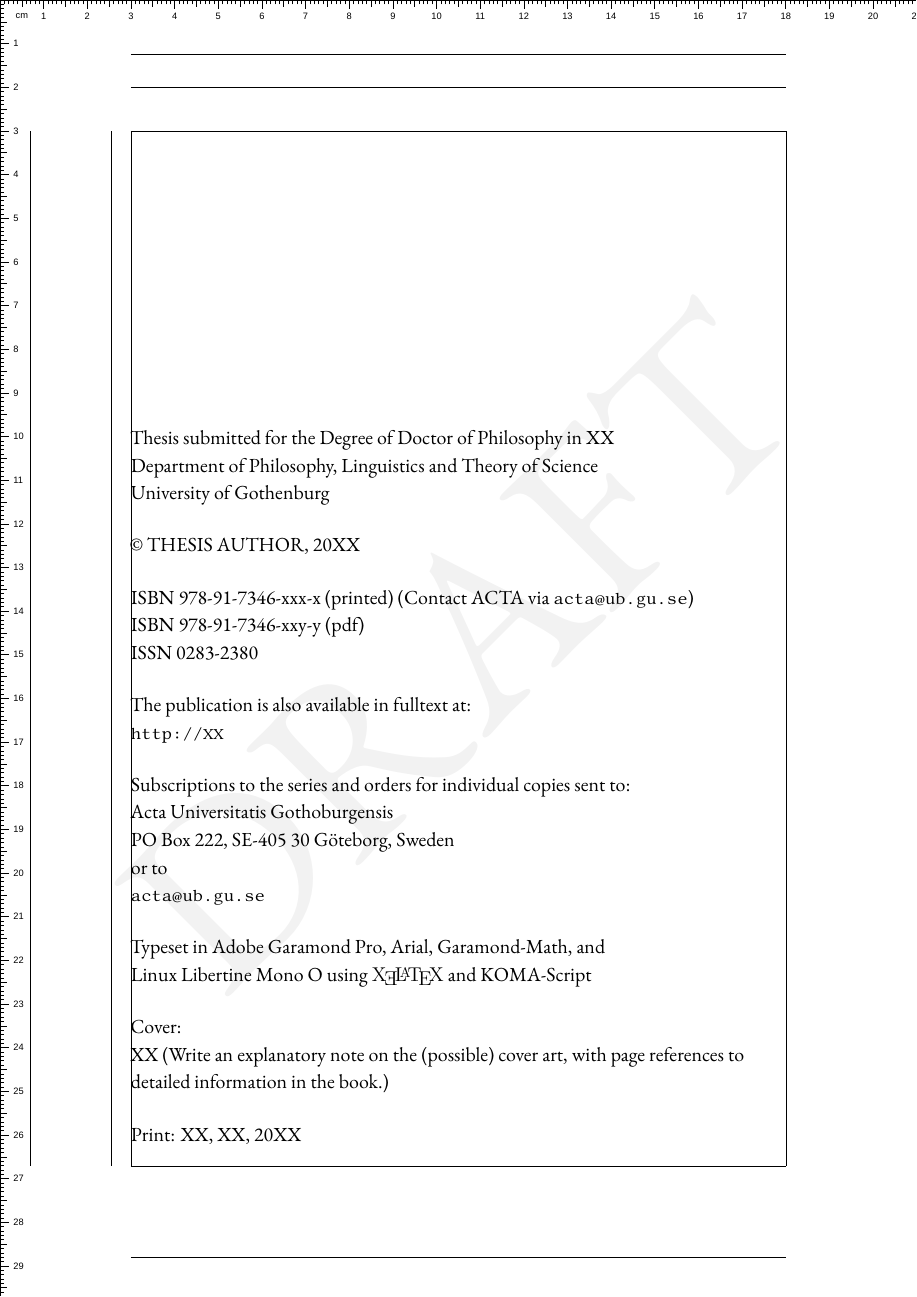
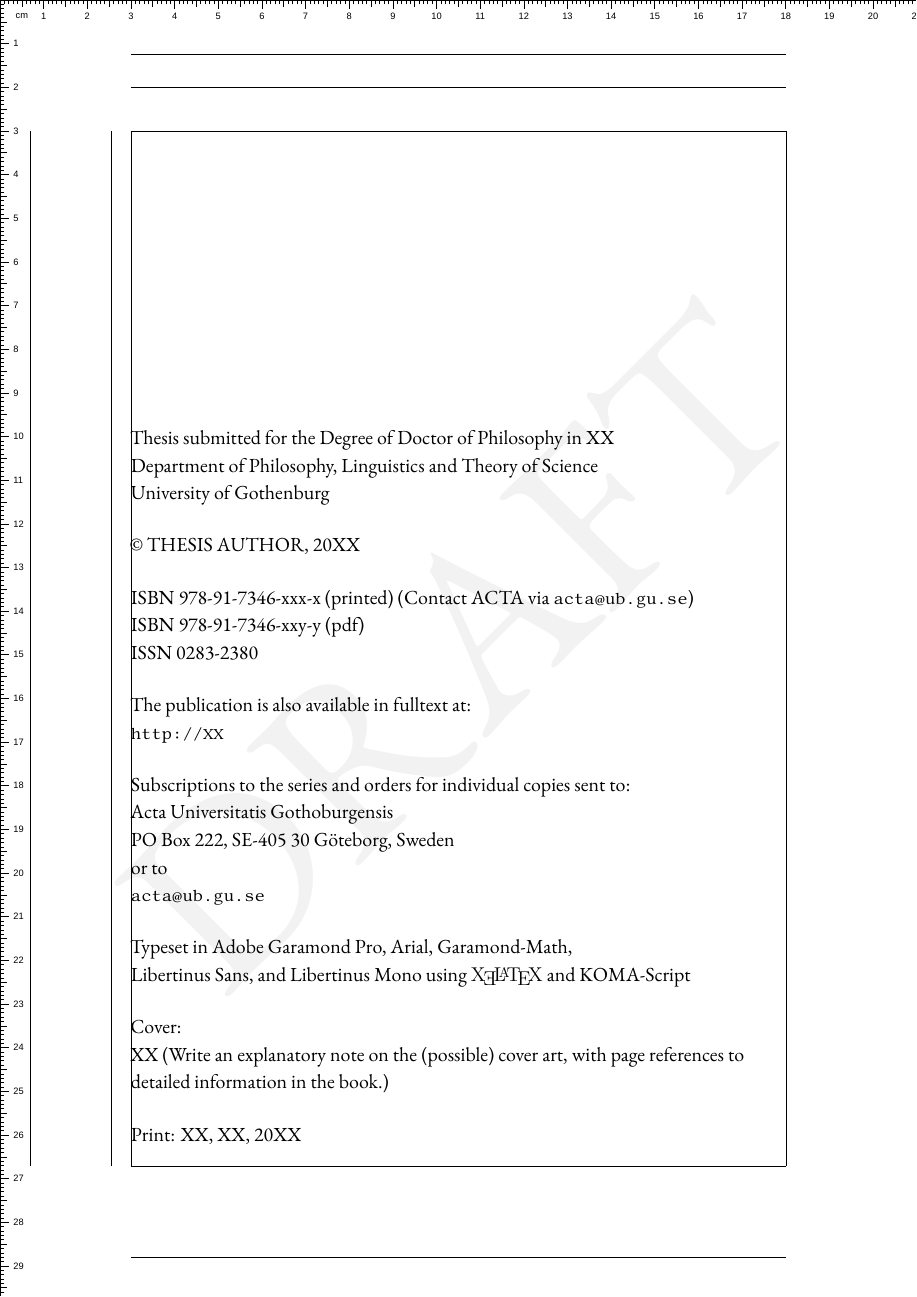
Before and after one commit to greleigh/ACTA-thesis, a LaTeX thesis (ACTA-template.tex, which reads ACTA-frontmatter.tex): page 4 of 21. Compiled offline with XeLaTeX; a missing font is replaced by an installed copy or a similar font.

Commit message:
update font documentation

```diff
--- a/ACTA-frontmatter.tex
+++ b/ACTA-frontmatter.tex
@@ -45,8 +45,8 @@ or to\\
 \end{flushleft}
 
 \begin{flushleft}
-Typeset in Adobe Garamond Pro, Arial, Garamond-Math, and\\
-Linux Libertine Mono O using {\latexfont \XeLaTeX} and KOMA-Script
+Typeset in Adobe Garamond Pro, Arial, Garamond-Math,\\
+Libertinus Sans, and Libertinus Mono using {\latexfont \XeLaTeX} and KOMA-Script
 \end{flushleft}
 
 \begin{flushleft}
```
Also changed, not shown: Readme.pdf.
